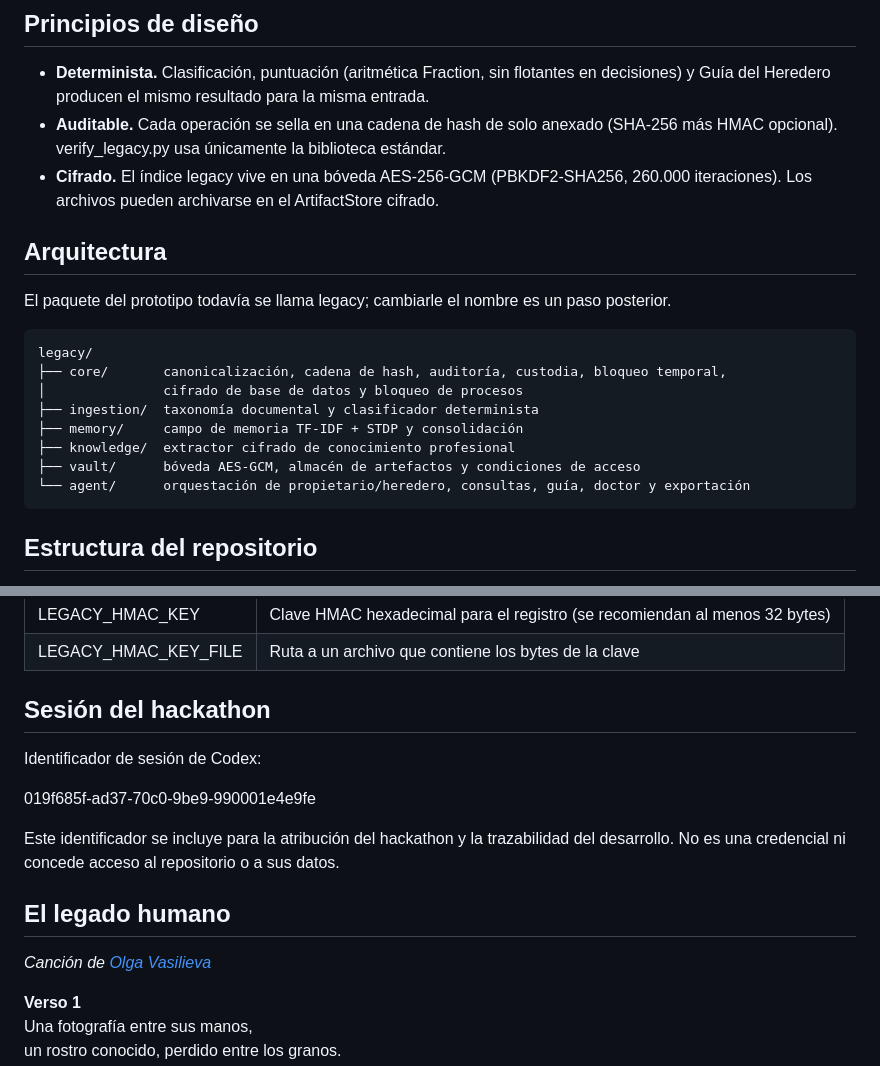
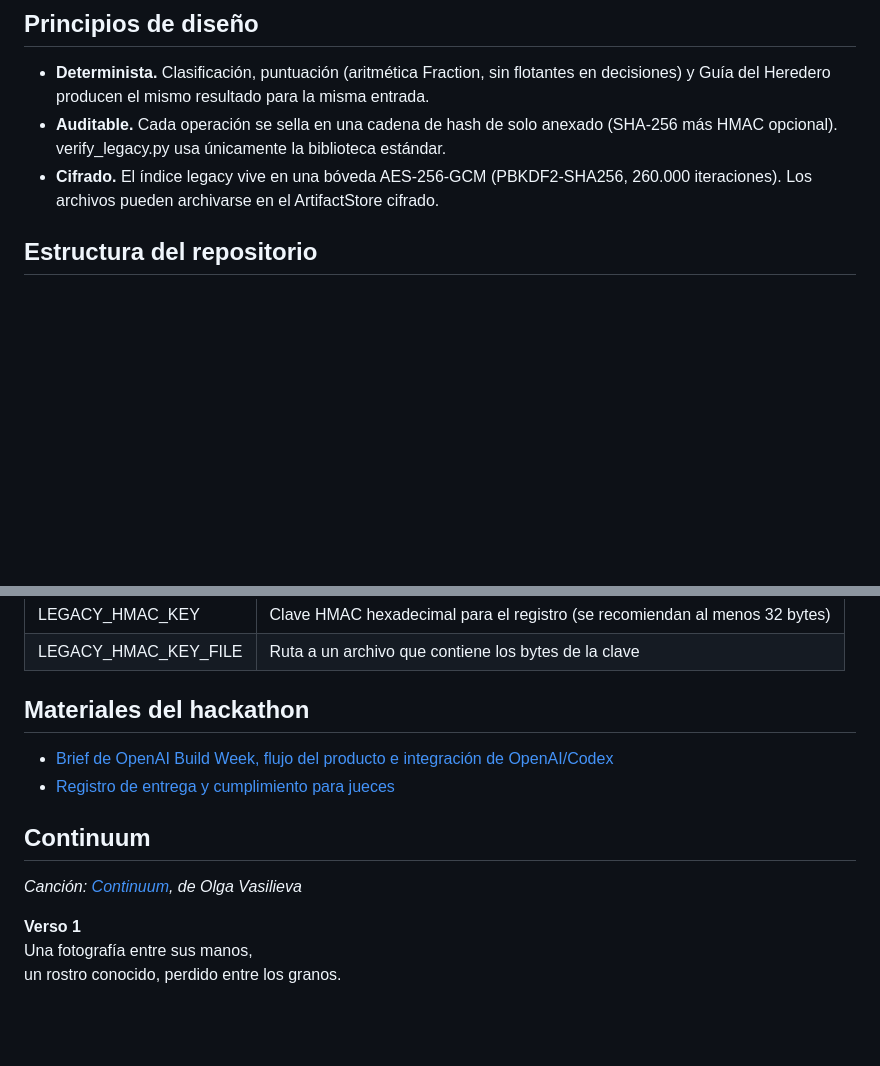
Before and after one commit to annatchijova/continuum, a Markdown page: README-ES.md, 2 parts joined by grey strips. GitHub-like rendering; blank space fills up the shorter version.

```diff
--- a/README-ES.md
+++ b/README-ES.md
@@ -78,21 +167,6 @@ python3 -m continuum_web.server
 - **Determinista.** Clasificación, puntuación (aritmética Fraction, sin flotantes en decisiones) y Guía del Heredero producen el mismo resultado para la misma entrada.
 - **Auditable.** Cada operación se sella en una cadena de hash de solo anexado (SHA-256 más HMAC opcional). verify_legacy.py usa únicamente la biblioteca estándar.
 - **Cifrado.** El índice legacy vive en una bóveda AES-256-GCM (PBKDF2-SHA256, 260.000 iteraciones). Los archivos pueden archivarse en el ArtifactStore cifrado.
-
-## Arquitectura
-
-El paquete del prototipo todavía se llama legacy; cambiarle el nombre es un paso posterior.
-
-~~~
-legacy/
-├── core/       canonicalización, cadena de hash, auditoría, custodia, bloqueo temporal,
-│               cifrado de base de datos y bloqueo de procesos
-├── ingestion/  taxonomía documental y clasificador determinista
-├── memory/     campo de memoria TF-IDF + STDP y consolidación
-├── knowledge/  extractor cifrado de conocimiento profesional
-├── vault/      bóveda AES-GCM, almacén de artefactos y condiciones de acceso
-└── agent/      orquestación de propietario/heredero, consultas, guía, doctor y exportación
-~~~
 
 ## Estructura del repositorio
 
@@ -228,17 +302,14 @@ python -m pytest -q
 | LEGACY_HMAC_KEY | Clave HMAC hexadecimal para el registro (se recomiendan al menos 32 bytes) |
 | LEGACY_HMAC_KEY_FILE | Ruta a un archivo que contiene los bytes de la clave |
 
-## Sesión del hackathon
+## Materiales del hackathon
 
-Identificador de sesión de Codex:
+- [Brief de OpenAI Build Week, flujo del producto e integración de OpenAI/Codex](HACKATHON.md)
+- [Registro de entrega y cumplimiento para jueces](SUBMISSION_COMPLIANCE.md)
 
-019f685f-ad37-70c0-9be9-990001e4e9fe
+## Continuum
 
-Este identificador se incluye para la atribución del hackathon y la trazabilidad del desarrollo. No es una credencial ni concede acceso al repositorio o a sus datos.
-
-## El legado humano
-
-*Canción de [Olga Vasilieva](https://suno.com/song/049456fe-7d61-4820-8ccd-fb0377b7e925)*
+*Canción: [Continuum](https://suno.com/song/049456fe-7d61-4820-8ccd-fb0377b7e925), de Olga Vasilieva*
 
 **Verso 1**<br>
 Una fotografía entre sus manos,<br>
```
Also changed, not shown: other parts of README-ES.md (+116 -27 lines).
